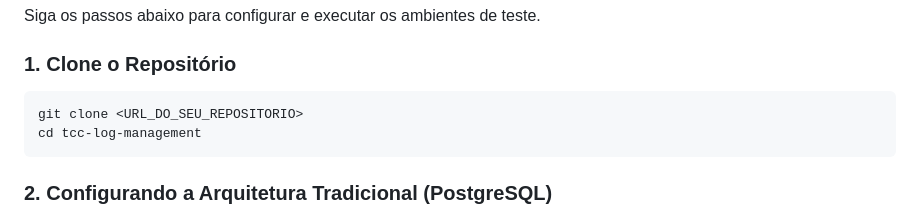
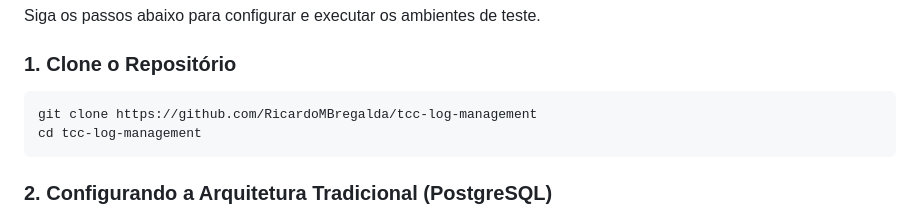
Before and after one commit to RicardoMBregalda/tcc-log-management, a Markdown page: README.md, the part around the change. Rendered like a GitHub page.

Commit message:
fix: ajuste readme

````diff
--- a/README.md
+++ b/README.md
@@ -50,7 +50,7 @@ Siga os passos abaixo para configurar e executar os ambientes de teste.
 ### 1. Clone o Repositório
 
 ```bash
-git clone <URL_DO_SEU_REPOSITORIO>
+git clone https://github.com/RicardoMBregalda/tcc-log-management
 cd tcc-log-management
 ```
 
````
